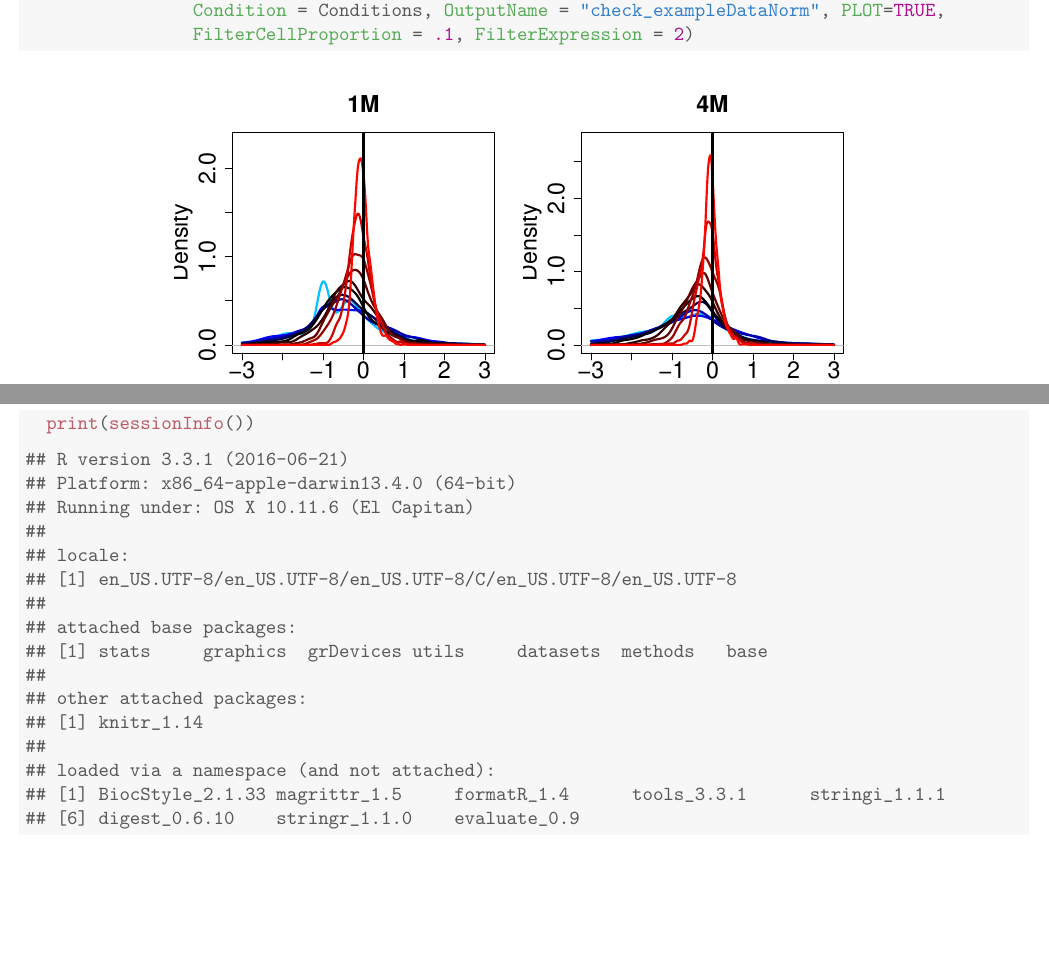
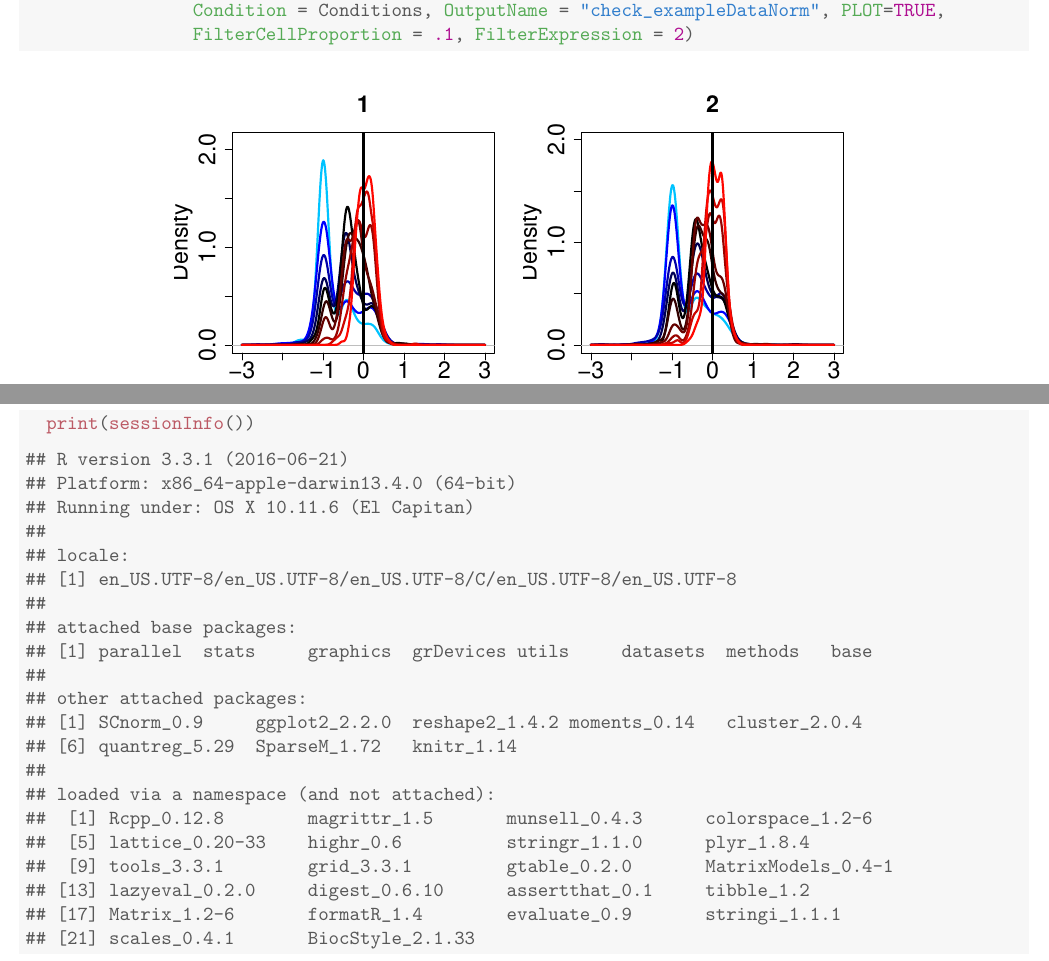
Before and after one commit to rhondabacher/SCnorm, a LaTeX document (vignettes/SCnorm.tex): two parts of pages 3 and 6 of 6, joined at a grey line, cut so that both start at the same text, the shorter picture padded with empty space. The pictures show the PDF file vignettes/SCnorm.pdf that the author committed with the source.

Commit message:
update vignette

```diff
--- a/vignettes/SCnorm.tex
+++ b/vignettes/SCnorm.tex
@@ -302,14 +303,19 @@ Here is the output of sessionInfo on the system on which this document was compi
 ## [1] en_US.UTF-8/en_US.UTF-8/en_US.UTF-8/C/en_US.UTF-8/en_US.UTF-8
 ##
 ## attached base packages:
-## [1] stats     graphics  grDevices utils     datasets  methods   base
+## [1] parallel  stats     graphics  grDevices utils     datasets  methods   base
 ##
 ## other attached packages:
-## [1] knitr_1.14
+## [1] SCnorm_0.9     ggplot2_2.2.0  reshape2_1.4.2 moments_0.14   cluster_2.0.4
+## [6] quantreg_5.29  SparseM_1.72   knitr_1.14
 ##
 ## loaded via a namespace (and not attached):
-## [1] BiocStyle_2.1.33 magrittr_1.5     formatR_1.4      tools_3.3.1      stringi_1.1.1
-## [6] digest_0.6.10    stringr_1.1.0    evaluate_0.9
+##  [1] Rcpp_0.12.8        magrittr_1.5       munsell_0.4.3      colorspace_1.2-6
+##  [5] lattice_0.20-33    highr_0.6          stringr_1.1.0      plyr_1.8.4
+##  [9] tools_3.3.1        grid_3.3.1         gtable_0.2.0       MatrixModels_0.4-1
+## [13] lazyeval_0.2.0     digest_0.6.10      assertthat_0.1     tibble_1.2
+## [17] Matrix_1.2-6       formatR_1.4        evaluate_0.9       stringi_1.1.1
+## [21] scales_0.4.1       BiocStyle_2.1.33
 \end{verbatim}
 \end{kframe}
 \end{knitrout}
```
Also changed, not shown: vignettes/SCnorm-concordance.tex (+1 -1 lines), vignettes/MyNormalizedData_k_evaluation.pdf, vignettes/SCnorm.pdf, vignettes/SCnorm_NormalizedData_FinalK_count-depth_evaluation.pdf (added), vignettes/figure/unnamed-chunk-9-1.pdf (added), vignettes/figure/unnamed-chunk-9-2.pdf (added), vignettes/SCnorm.tex (3 more changed lines), 9 other files.
